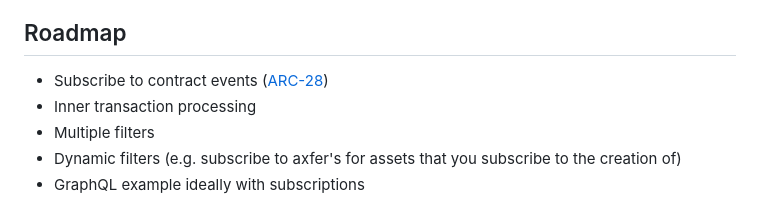
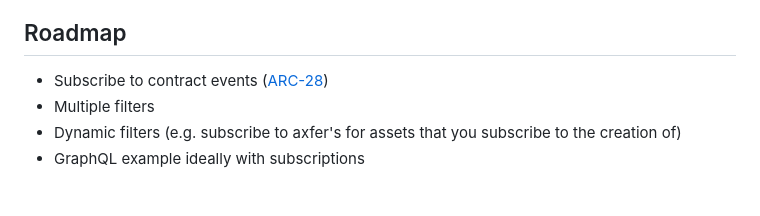
Before and after one commit to algorandfoundation/algokit-subscriber-ts, a Markdown page: README.md, the part around the change. GitHub-like rendering.

Commit message:
docs: Updated readme future roadmap

```diff
--- a/README.md
+++ b/README.md
@@ -99,7 +99,6 @@ subscriber.start()
 ## Roadmap
 
 - Subscribe to contract events ([ARC-28](https://github.com/algorandfoundation/ARCs/blob/main/ARCs/arc-0028.md))
-- Inner transaction processing
 - Multiple filters
 - Dynamic filters (e.g. subscribe to axfer's for assets that you subscribe to the creation of)
 - GraphQL example ideally with subscriptions
```
